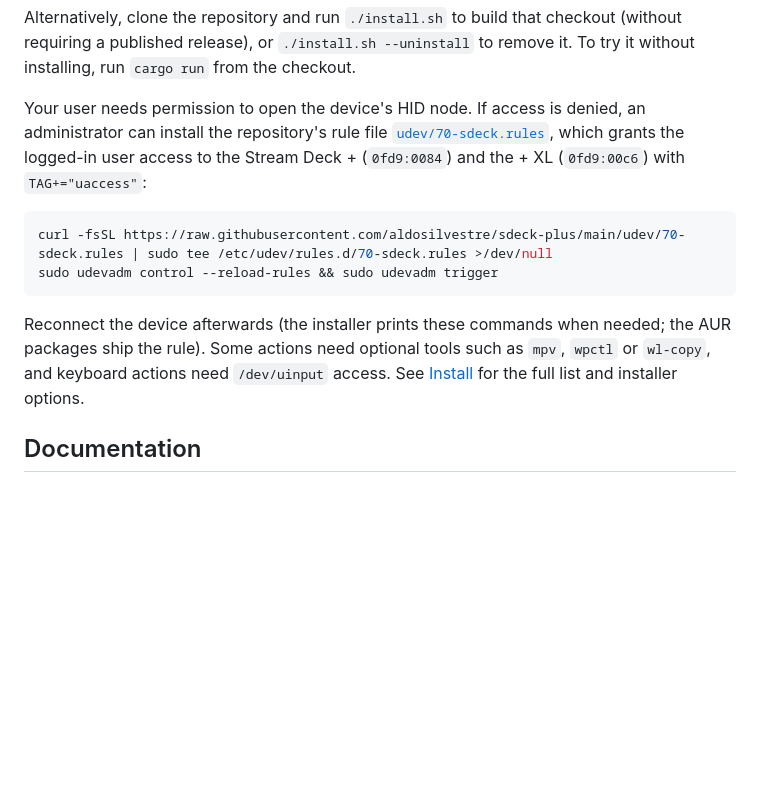
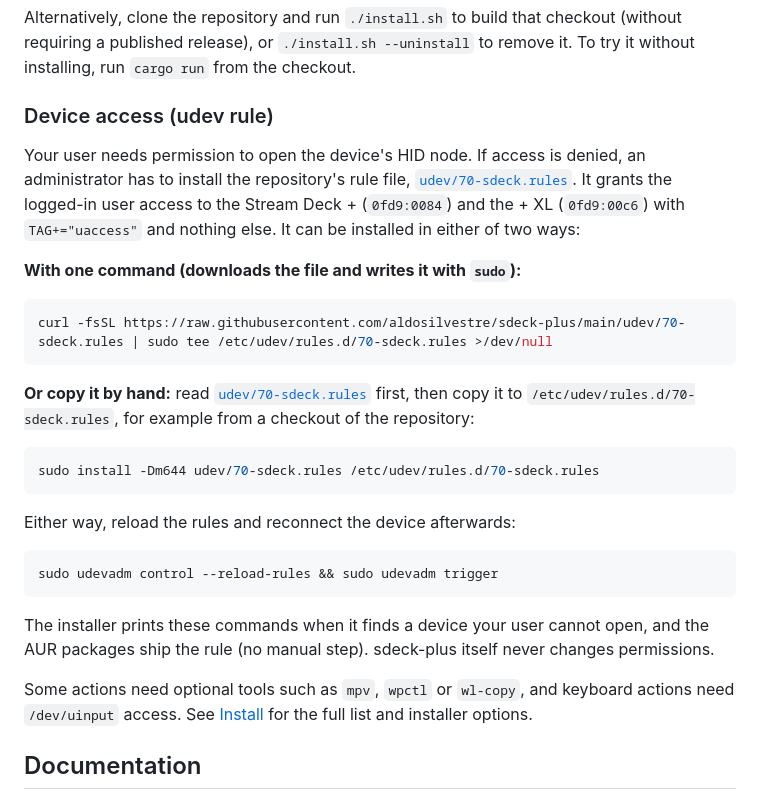
Before and after one commit to aldosilvestre/sdeck-plus, a Markdown page: README.md, the part around the change. Drawn GitHub-style; blank space fills up the shorter version.

Commit message:
docs(readme): explain the two ways to install the udev rule

````diff
--- a/README.md
+++ b/README.md
@@ -97,18 +97,38 @@ Alternatively, clone the repository and run `./install.sh` to build that checkou
 (without requiring a published release), or `./install.sh --uninstall` to remove
 it. To try it without installing, run `cargo run` from the checkout.
 
-Your user needs permission to open the device's HID node. If access is denied,
-an administrator can install the repository's rule file
-[`udev/70-sdeck.rules`](udev/70-sdeck.rules), which grants the logged-in user access to the Stream Deck + (`0fd9:0084`) and the + XL (`0fd9:00c6`) with `TAG+="uaccess"`:
+### Device access (udev rule)
+
+Your user needs permission to open the device's HID node. If access is denied, an
+administrator has to install the repository's rule file,
+[`udev/70-sdeck.rules`](udev/70-sdeck.rules). It grants the logged-in user access
+to the Stream Deck + (`0fd9:0084`) and the + XL (`0fd9:00c6`) with `TAG+="uaccess"`
+and nothing else. It can be installed in either of two ways:
+
+**With one command (downloads the file and writes it with `sudo`):**
 
 ```sh
 curl -fsSL https://raw.githubusercontent.com/aldosilvestre/sdeck-plus/main/udev/70-sdeck.rules | sudo tee /etc/udev/rules.d/70-sdeck.rules >/dev/null
+```
+
+**Or copy it by hand:** read [`udev/70-sdeck.rules`](udev/70-sdeck.rules) first, then copy
+it to `/etc/udev/rules.d/70-sdeck.rules`, for example from a checkout of the repository:
+
+```sh
+sudo install -Dm644 udev/70-sdeck.rules /etc/udev/rules.d/70-sdeck.rules
+```
+
+Either way, reload the rules and reconnect the device afterwards:
+
+```sh
 sudo udevadm control --reload-rules && sudo udevadm trigger
 ```
 
-Reconnect the device afterwards (the installer prints these commands when needed; the AUR packages ship the rule). Some actions need
-optional tools such as `mpv`, `wpctl` or `wl-copy`, and keyboard actions need
-`/dev/uinput` access. See [Install](https://aldosilvestre.github.io/sdeck-plus/docs.html#install)
+The installer prints these commands when it finds a device your user cannot open, and the
+AUR packages ship the rule (no manual step). sdeck-plus itself never changes permissions.
+
+Some actions need optional tools such as `mpv`, `wpctl` or `wl-copy`, and keyboard actions
+need `/dev/uinput` access. See [Install](https://aldosilvestre.github.io/sdeck-plus/docs.html#install)
 for the full list and installer options.
 
 ## Documentation
````
